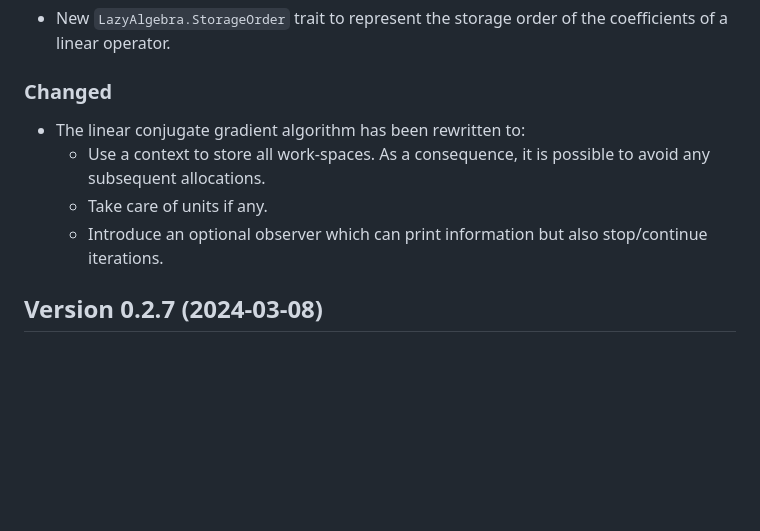
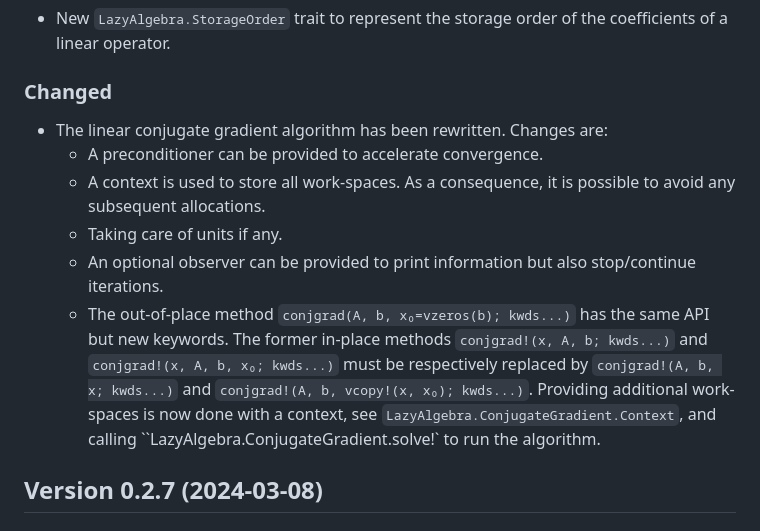
Before and after one commit to emmt/LazyAlgebra.jl, a Markdown page: NEWS.md, the part around the change. Rendered like a GitHub page; blank space fills up the shorter version.

Commit message:
Update news

```diff
--- a/NEWS.md
+++ b/NEWS.md
@@ -212,12 +212,19 @@ and changes.
 
 ### Changed
 
-- The linear conjugate gradient algorithm has been rewritten to:
-  - Use a context to store all work-spaces. As a consequence, it is possible to avoid any
-    subsequent allocations.
-  - Take care of units if any.
-  - Introduce an optional observer which can print information but also stop/continue
+- The linear conjugate gradient algorithm has been rewritten. Changes are:
+  - A preconditioner can be provided to accelerate convergence.
+  - A context is used to store all work-spaces. As a consequence, it is possible to avoid
+    any subsequent allocations.
+  - Taking care of units if any.
+  - An optional observer can be provided to print information but also stop/continue
     iterations.
+  - The out-of-place method `conjgrad(A, b, x₀=vzeros(b); kwds...)` has the same API but
+    new keywords. The former in-place methods `conjgrad!(x, A, b; kwds...)` and
+    `conjgrad!(x, A, b, x₀; kwds...)` must be respectively replaced by `conjgrad!(A, b, x;
+    kwds...)` and `conjgrad!(A, b, vcopy!(x, x₀); kwds...)`. Providing additional
+    work-spaces is now done with a context, see `LazyAlgebra.ConjugateGradient.Context`, and
+    calling ``LazyAlgebra.ConjugateGradient.solve!` to run the algorithm.
 
 ## Version 0.2.7 (2024-03-08)
 
```
